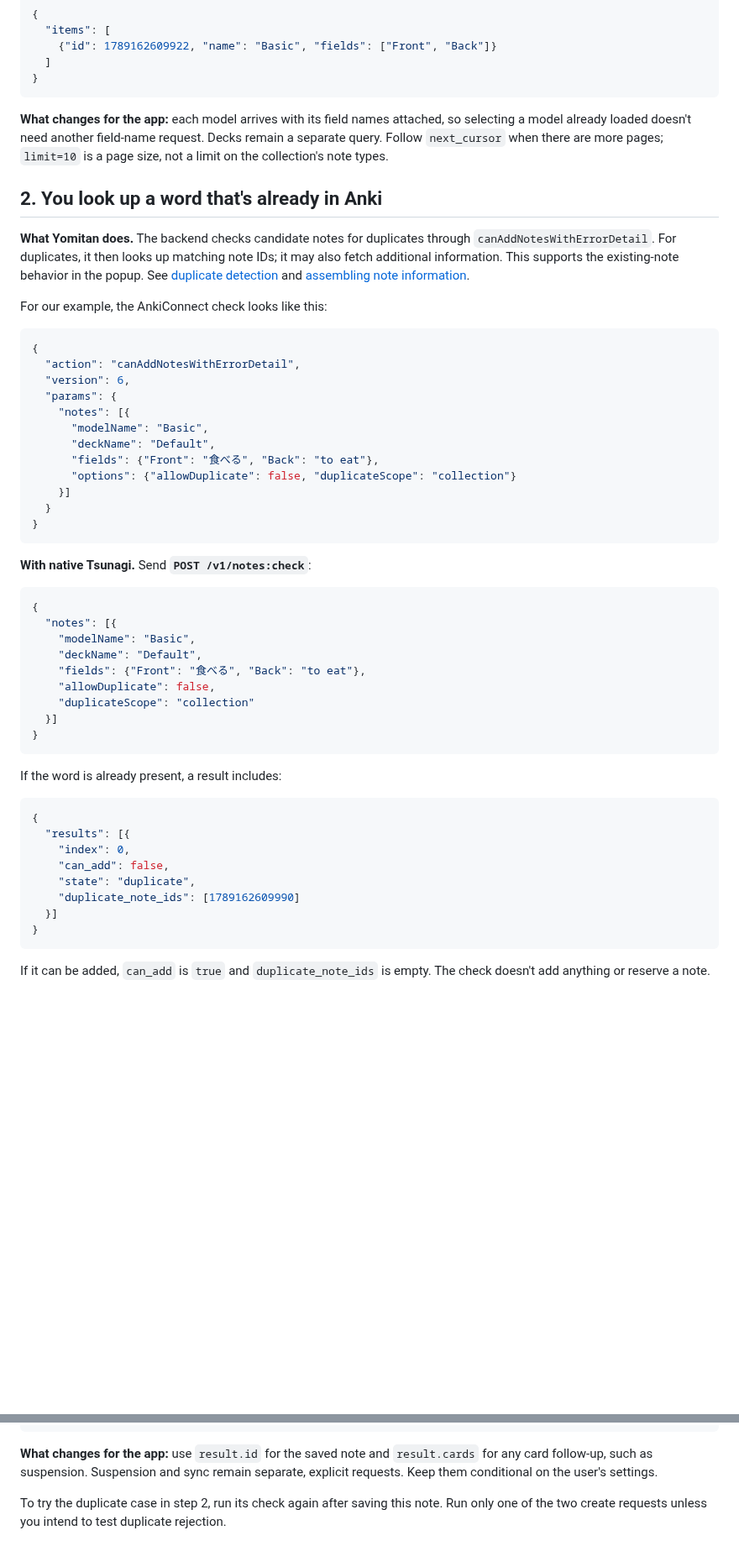
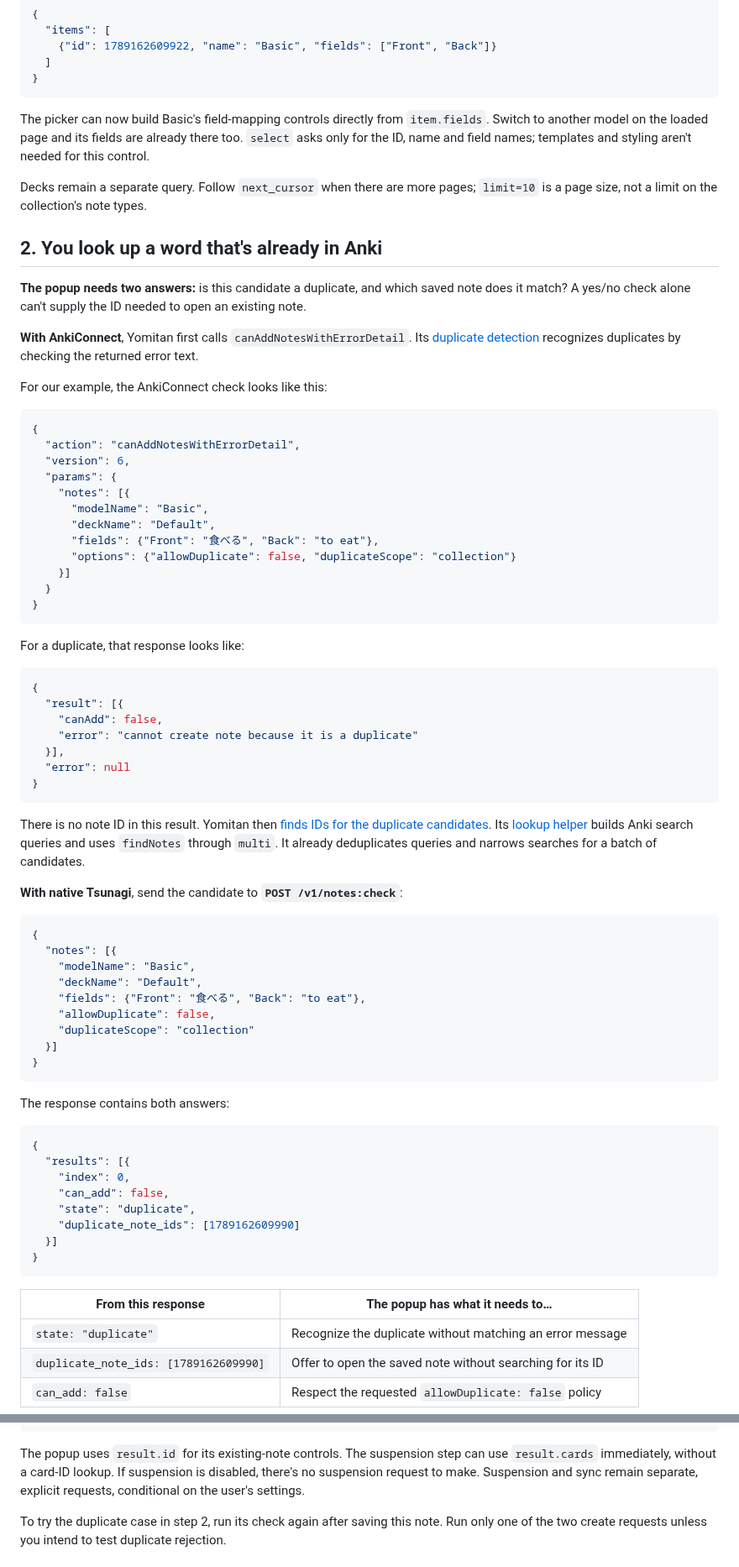
Before and after one commit to mcgrizzz/Tsunagi, a Markdown page: docs/api_recipes.md, 2 parts joined by grey strips. Shown at 84% size. GitHub-like rendering; blank space fills up the shorter version.

Commit message:
docs: show Yomitan request flows with native endpoints

````diff
--- a/docs/api_recipes.md
+++ b/docs/api_recipes.md
@@ -74,18 +73,23 @@ The model query returns entries like:
 }
 ```
 
-**What changes for the app:** each model arrives with its field names attached,
-so selecting a model already loaded doesn't need another field-name request.
+The picker can now build Basic's field-mapping controls directly from
+`item.fields`. Switch to another model on the loaded page and its fields are
+already there too. `select` asks only for the ID, name and field names; templates
+and styling aren't needed for this control.
+
 Decks remain a separate query. Follow `next_cursor` when there are more pages;
 `limit=10` is a page size, not a limit on the collection's note types.
 
 ## 2. You look up a word that's already in Anki
 
-**What Yomitan does.** The backend checks candidate notes for duplicates through
-`canAddNotesWithErrorDetail`. For duplicates, it then looks up matching note IDs;
-it may also fetch additional information. This supports the existing-note behavior
-in the popup. See [duplicate detection](https://github.com/yomidevs/yomitan/blob/d34832d756e05dc00945e5b7d7ebc80963299a7a/ext/js/background/backend.js#L651-L659)
-and [assembling note information](https://github.com/yomidevs/yomitan/blob/d34832d756e05dc00945e5b7d7ebc80963299a7a/ext/js/background/backend.js#L705-L753).
+**The popup needs two answers:** is this candidate a duplicate, and which saved
+note does it match? A yes/no check alone can't supply the ID needed to open an
+existing note.
+
+**With AnkiConnect**, Yomitan first calls `canAddNotesWithErrorDetail`. Its
+[duplicate detection](https://github.com/yomidevs/yomitan/blob/d34832d756e05dc00945e5b7d7ebc80963299a7a/ext/js/background/backend.js#L651-L659)
+recognizes duplicates by checking the returned error text.
 
 For our example, the AnkiConnect check looks like this:
 
@@ -104,7 +108,25 @@ For our example, the AnkiConnect check looks like this:
 }
 ```
 
-**With native Tsunagi.** Send **`POST /v1/notes:check`**:
+For a duplicate, that response looks like:
+
+```json
+{
+  "result": [{
+    "canAdd": false,
+    "error": "cannot create note because it is a duplicate"
+  }],
+  "error": null
+}
+```
+
+There is no note ID in this result. Yomitan then
+[finds IDs for the duplicate candidates](https://github.com/yomidevs/yomitan/blob/d34832d756e05dc00945e5b7d7ebc80963299a7a/ext/js/background/backend.js#L705-L753).
+Its [lookup helper](https://github.com/yomidevs/yomitan/blob/d34832d756e05dc00945e5b7d7ebc80963299a7a/ext/js/comm/anki-connect.js#L308-L364)
+builds Anki search queries and uses `findNotes` through `multi`. It already
+deduplicates queries and narrows searches for a batch of candidates.
+
+**With native Tsunagi**, send the candidate to **`POST /v1/notes:check`**:
 
 ```json
 {
@@ -118,7 +140,7 @@ For our example, the AnkiConnect check looks like this:
 }
 ```
 
-If the word is already present, a result includes:
+The response contains both answers:
 
 ```json
 {
@@ -131,6 +153,9 @@ If the word is already present, a result includes:
 }
 ```
 
-If it can be added, `can_add` is `true` and `duplicate_note_ids` is empty.
-The check doesn't add anything or reserve a note.
+| From this response | The popup has what it needs to… |
+| --- | --- |
+| `state: "duplicate"` | Recognize the duplicate without matching an error message |
+| `duplicate_note_ids: [1789162609990]` | Offer to open the saved note without searching for its ID |
+| `can_add: false` | Respect the requested `allowDuplicate: false` policy |
 
@@ -196,9 +256,10 @@ HTTP **201** returns the note in `result`, including:
 }
 ```
 
-**What changes for the app:** use `result.id` for the saved note and `result.cards`
-for any card follow-up, such as suspension. Suspension and sync remain separate,
-explicit requests. Keep them conditional on the user's settings.
+The popup uses `result.id` for its existing-note controls. The suspension step
+can use `result.cards` immediately, without a card-ID lookup. If suspension is
+disabled, there's no suspension request to make. Suspension and sync remain separate,
+explicit requests, conditional on the user's settings.
 
 To try the duplicate case in step 2, run its check again after saving this note.
 Run only one of the two create requests unless you intend to test duplicate rejection.
````
Also changed, not shown: other parts of docs/api_recipes.md (+56 -22 lines).
